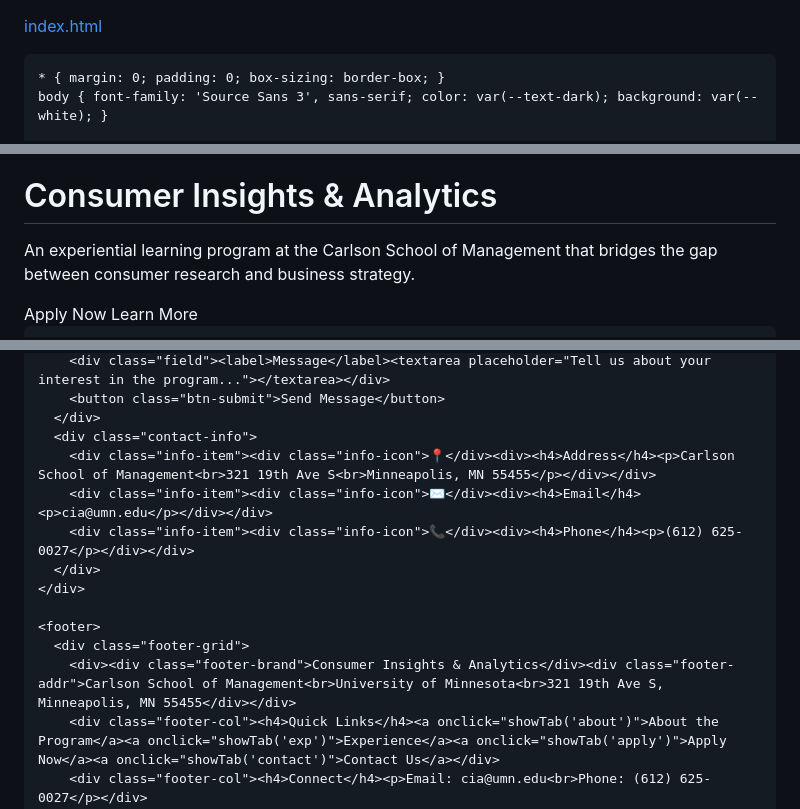
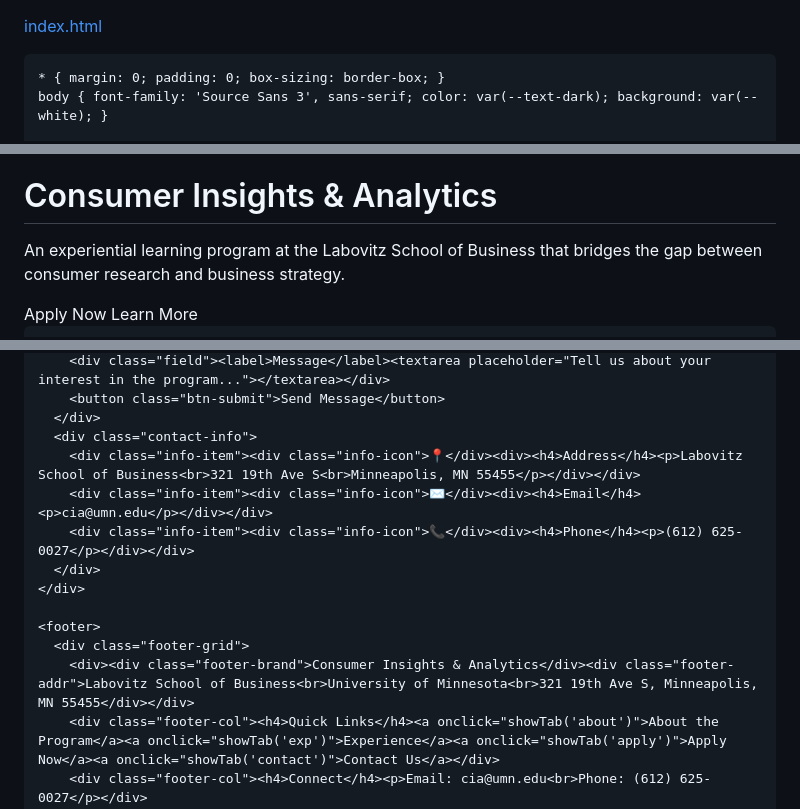
Before and after one commit to gandh122-droid/CIA-MIS-Website-Project, a Markdown page: README.md, 3 parts joined by grey strips. Drawn GitHub-style.

```diff
--- a/README.md
+++ b/README.md
@@ -4,7 +4,7 @@
 <head>
   <meta charset="UTF-8" />
   <meta name="viewport" content="width=device-width, initial-scale=1.0" />
-  <title>Consumer Insights & Analytics | Carlson School of Management</title>
+  <title>Consumer Insights & Analytics | Labovitz School of Business</title>
   <link href="https://fonts.googleapis.com/css2?family=Playfair+Display:wght@700;900&family=Source+Sans+3:wght@300;400;600;700&display=swap" rel="stylesheet" />
   <style>
     :root {
@@ -240,7 +240,7 @@
       <div class="hero-overlay"></div>
       <div class="hero-content">
         <h1>Consumer Insights <span>& Analytics</span></h1>
-        <p>An experiential learning program at the Carlson School of Management that bridges the gap between consumer research and business strategy.</p>
+        <p>An experiential learning program at the Labovitz School of Business that bridges the gap between consumer research and business strategy.</p>
         <div class="hero-btns">
           <button class="btn-gold" onclick="showTab('apply')">Apply Now</button>
           <button class="btn-outline" onclick="showTab('about')">Learn More</button>
@@ -364,7 +364,7 @@
         <button class="btn-submit">Send Message</button>
       </div>
       <div class="contact-info">
-        <div class="info-item"><div class="info-icon">📍</div><div><h4>Address</h4><p>Carlson School of Management<br>321 19th Ave S<br>Minneapolis, MN 55455</p></div></div>
+        <div class="info-item"><div class="info-icon">📍</div><div><h4>Address</h4><p>Labovitz School of Business<br>321 19th Ave S<br>Minneapolis, MN 55455</p></div></div>
         <div class="info-item"><div class="info-icon">✉️</div><div><h4>Email</h4><p>cia@umn.edu</p></div></div>
         <div class="info-item"><div class="info-icon">📞</div><div><h4>Phone</h4><p>(612) 625-0027</p></div></div>
       </div>
@@ -372,7 +372,7 @@
 
     <footer>
       <div class="footer-grid">
-        <div><div class="footer-brand">Consumer Insights & Analytics</div><div class="footer-addr">Carlson School of Management<br>University of Minnesota<br>321 19th Ave S, Minneapolis, MN 55455</div></div>
+        <div><div class="footer-brand">Consumer Insights & Analytics</div><div class="footer-addr">Labovitz School of Business<br>University of Minnesota<br>321 19th Ave S, Minneapolis, MN 55455</div></div>
         <div class="footer-col"><h4>Quick Links</h4><a onclick="showTab('about')">About the Program</a><a onclick="showTab('exp')">Experience</a><a onclick="showTab('apply')">Apply Now</a><a onclick="showTab('contact')">Contact Us</a></div>
         <div class="footer-col"><h4>Connect</h4><p>Email: cia@umn.edu<br>Phone: (612) 625-0027</p></div>
       </div>
```
Also changed, not shown: other parts of README.md (+5 -5 lines).
